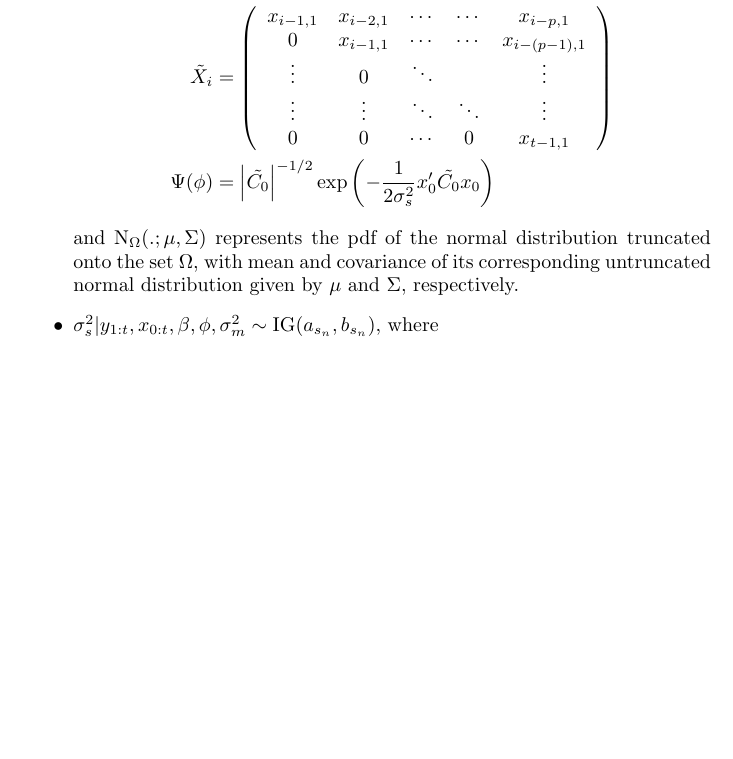
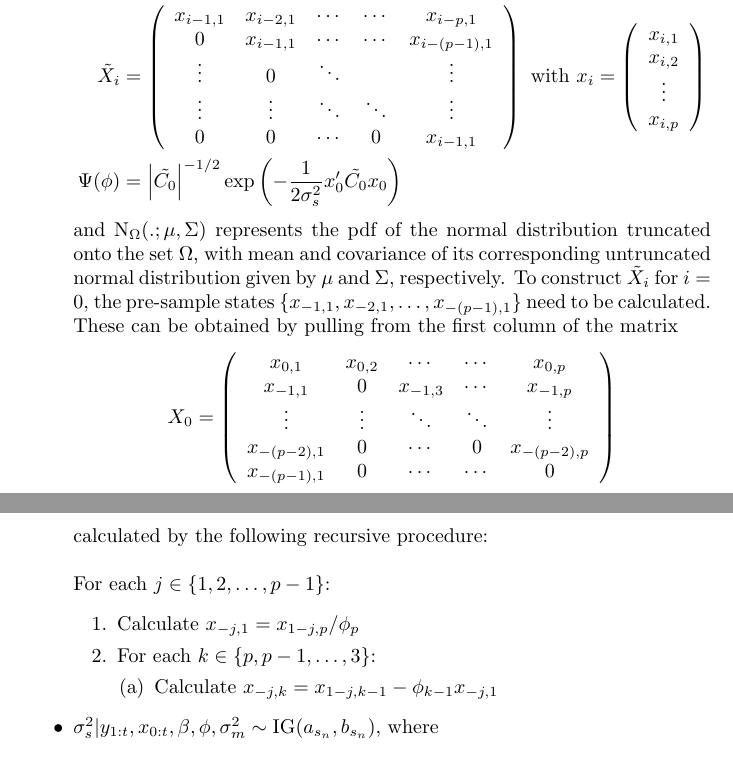
Before and after one commit to dsheinson/smc, a LaTeX document (notes/fmri_mc.tex): part of page 3 of 4 before the commit and two parts of pages 3 and 4 of 5 after it, the two joined at a grey line, cut so that both start at the same text, the shorter picture padded with empty space. Compiled offline with pdfLaTeX.

Commit message:
Edits to documents - added to fmri_mc and fixed file names in rm_pf

```diff
--- a/notes/fmri_mc.tex
+++ b/notes/fmri_mc.tex
@@ -84,12 +94,30 @@ x_{i-1,1} & x_{i-2,1} & \cdots & \cdots & x_{i-p,1} \\
 0 & x_{i-1,1} & \cdots & \cdots & x_{i-(p-1),1} \\
 \vdots & 0 & \ddots & & \vdots \\
 \vdots & \vdots & \ddots & \ddots & \vdots \\
-0 & 0 & \cdots & 0 & x_{t-1,1}
+0 & 0 & \cdots & 0 & x_{i-1,1}
 \end{array}
-\right) \\
+\right) \mbox{ with } x_i = \left(\begin{array}{c} x_{i,1} \\ x_{i,2} \\ \vdots \\ x_{i,p} \end{array}\right)\\
 \Psi(\phi) &= \left|\tilde{C_0}\right|^{-1/2}\exp\left(-\frac{1}{2\sigma^2_s}x_0'\tilde{C_0}x_0\right)
 \end{align*}
-\noindent and $\mbox{N}_{\Omega}(.;\mu,\Sigma)$ represents the pdf of the normal distribution truncated onto the set $\Omega$, with mean and covariance of its corresponding untruncated normal distribution given by $\mu$ and $\Sigma$, respectively.
+\noindent and $\mbox{N}_{\Omega}(.;\mu,\Sigma)$ represents the pdf of the normal distribution truncated onto the set $\Omega$, with mean and covariance of its corresponding untruncated normal distribution given by $\mu$ and $\Sigma$, respectively. To construct $\tilde{X}_i$ for $i = 0$, the pre-sample states $\{x_{-1,1}, x_{-2,1}, \ldots, x_{-(p-1),1}\}$ need to be calculated. These can be obtained by pulling from the first column of the matrix \[X_0 = \left(
+\begin{array}{ccccc}
+x_{0,1} & x_{0,2} & \cdots & \cdots & x_{0,p} \\
+x_{-1,1} & 0 & x_{-1,3} & \cdots & x_{-1,p} \\
+\vdots & \vdots & \ddots & \ddots & \vdots \\
+x_{-(p-2),1} & 0 & \cdots & 0 & x_{-(p-2),p} \\
+x_{-(p-1),1} & 0 & \cdots & \cdots & 0
+\end{array}
+\right)\]
+\noindent calculated by the following recursive procedure: \\
+\\
+For each $j \in \{1,2,\ldots,p-1\}$:
+\begin{enumerate}
+\item Calculate $x_{-j,1} = x_{1-j,p} / \phi_p$
+\item For each $k \in \{p,p-1,\ldots,3\}$:
+\begin{enumerate}
+\item Calculate $x_{-j,k} = x_{1-j,k-1} - \phi_{k-1}x_{-j,1}$
+\end{enumerate}
+\end{enumerate}
 \item $\sigma^2_s|y_{1:t},x_{0:t},\beta,\phi,\sigma^2_m \sim \mbox{IG}(a_{s_n}, b_{s_n})$, where
 \begin{align*}
 a_{s_n} &= (p/2)(t+1) + a_{s_0} \\
```
Also changed, not shown: notes/rm_pf.tex (+2 -2 lines), notes/fmri_mc.tex (20 more changed lines).
